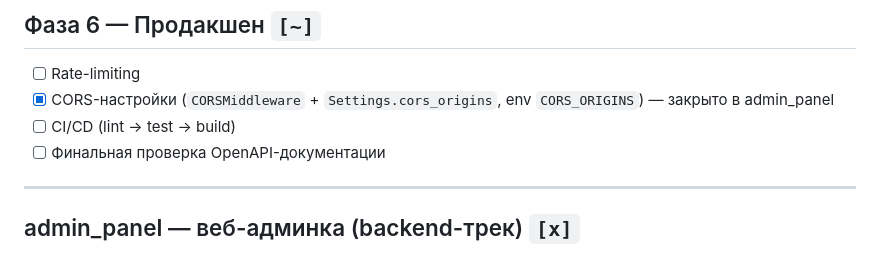
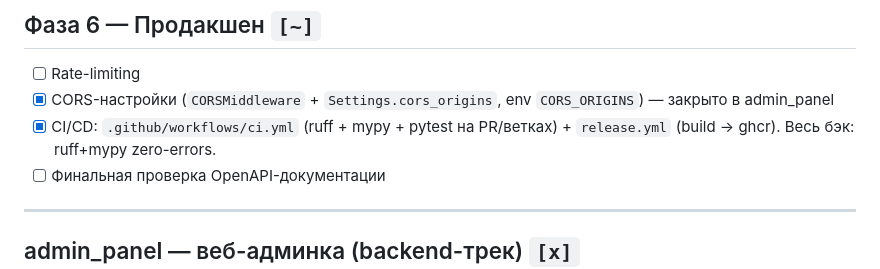
Before and after one commit to becandier/smenka_back, a Markdown page: docs/ROADMAP.md, the part around the change. Drawn GitHub-style.

Commit message:
docs(roadmap): CI/CD lint+test enabled; admin_panel backend done

```diff
--- a/docs/ROADMAP.md
+++ b/docs/ROADMAP.md
@@ -104,7 +104,7 @@
 ## Фаза 6 — Продакшен `[~]`
 - [ ] Rate-limiting
 - [x] CORS-настройки (`CORSMiddleware` + `Settings.cors_origins`, env `CORS_ORIGINS`) — закрыто в admin_panel
-- [ ] CI/CD (lint → test → build)
+- [x] CI/CD: `.github/workflows/ci.yml` (ruff + mypy + pytest на PR/ветках) + `release.yml` (build → ghcr). Весь бэк: ruff+mypy zero-errors.
 - [ ] Финальная проверка OpenAPI-документации
 
 ---
```
